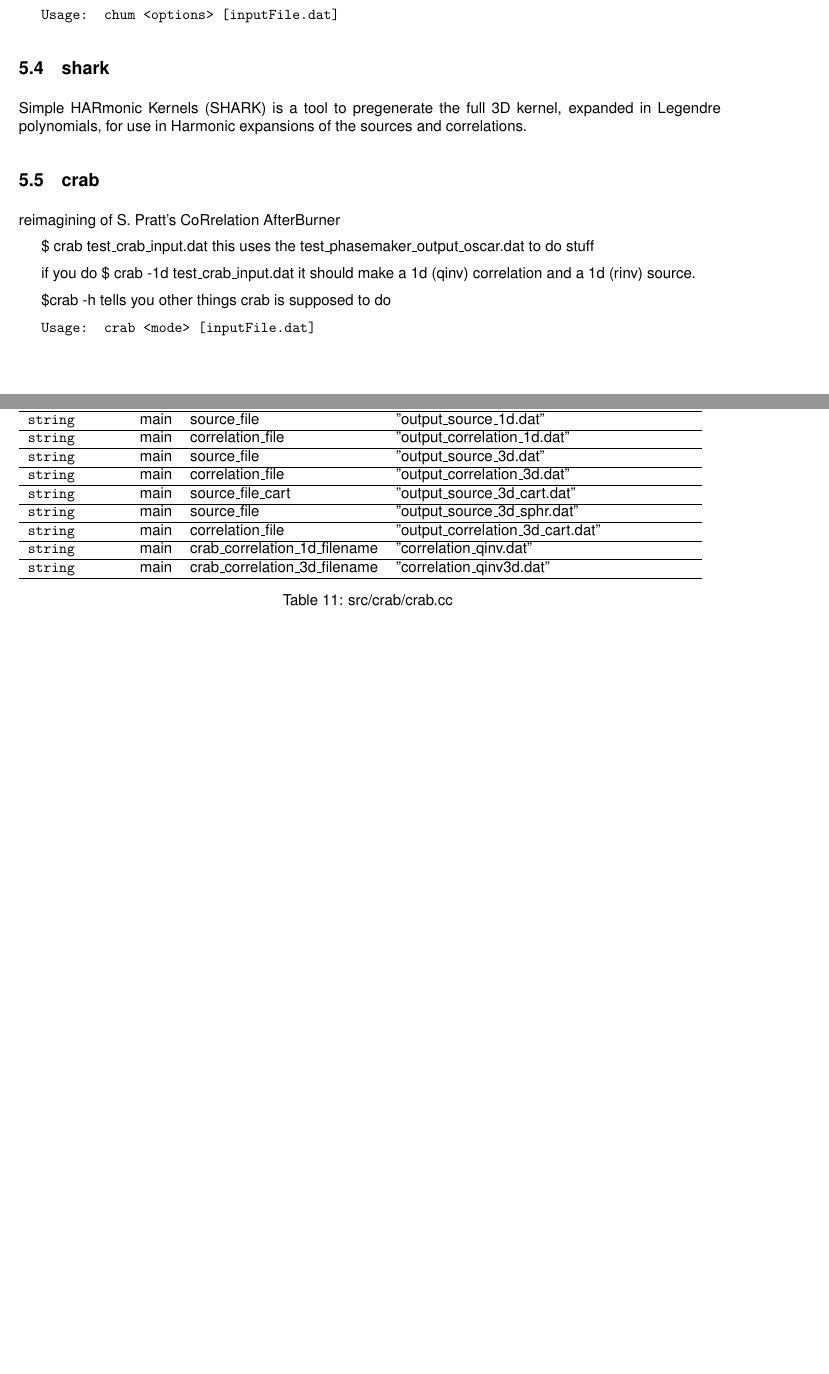
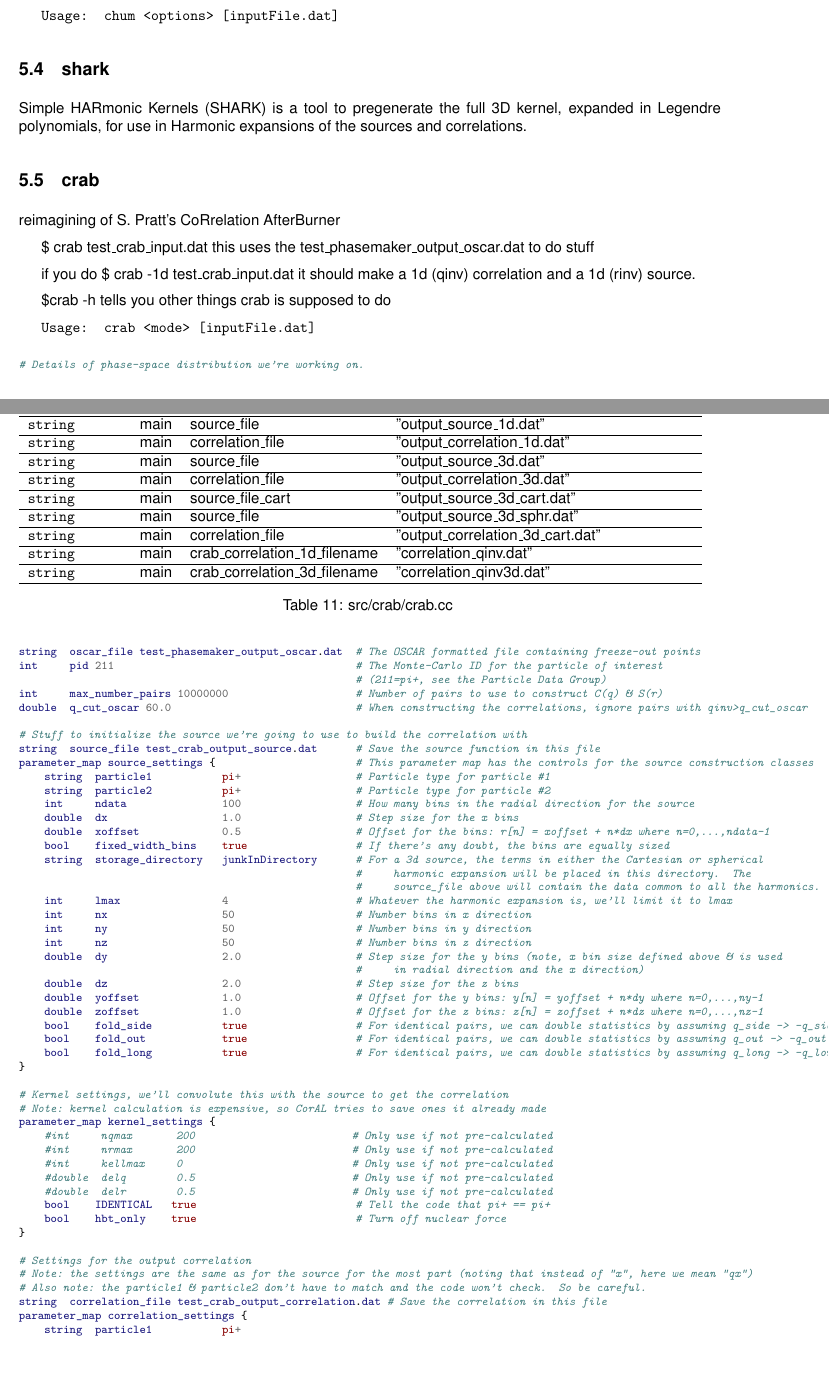
Before and after one commit to brown170/CorAL, a LaTeX document (doc/coral.tex): two parts of pages 11 and 13 of 33, joined at a grey line, cut so that both start at the same text, the shorter picture padded with empty space. Compiled offline with pdfLaTeX.

Commit message:
adding annotated crab input

```diff
--- a/doc/coral.tex
+++ b/doc/coral.tex
@@ -646,6 +650,76 @@ tells you other things crab is supposed to do
             \end{tabular}
             \caption{ src/crab/crab.cc }
         \end{table}
+
+\begin{minted}[fontsize=\footnotesize]{applescript}
+# Details of phase-space distribution we're working on.
+string  oscar_file test_phasemaker_output_oscar.dat  # The OSCAR formatted file containing freeze-out points
+int     pid 211                                      # The Monte-Carlo ID for the particle of interest
+                                                     # (211=pi+, see the Particle Data Group)
+int     max_number_pairs 10000000                    # Number of pairs to use to construct C(q) & S(r)
+double  q_cut_oscar 60.0                             # When constructing the correlations, ignore pairs with qinv>q_cut_oscar
+
+# Stuff to initialize the source we're going to use to build the correlation with
+string  source_file test_crab_output_source.dat      # Save the source function in this file
+parameter_map source_settings {                      # This parameter map has the controls for the source construction classes
+    string  particle1           pi+                  # Particle type for particle #1
+    string  particle2           pi+                  # Particle type for particle #2
+    int     ndata               100                  # How many bins in the radial direction for the source
+    double  dx                  1.0                  # Step size for the x bins
+    double  xoffset             0.5                  # Offset for the bins: r[n] = xoffset + n*dx where n=0,...,ndata-1
+    bool    fixed_width_bins    true                 # If there's any doubt, the bins are equally sized
+    string  storage_directory   junkInDirectory      # For a 3d source, the terms in either the Cartesian or spherical
+                                                     #     harmonic expansion will be placed in this directory.  The
+                                                     #     source_file above will contain the data common to all the harmonics.
+    int     lmax                4                    # Whatever the harmonic expansion is, we'll limit it to lmax
+    int     nx                  50                   # Number bins in x direction
+    int     ny                  50                   # Number bins in y direction
+    int     nz                  50                   # Number bins in z direction
+    double  dy                  2.0                  # Step size for the y bins (note, x bin size defined above & is used
+                                                     #     in radial direction and the x direction)
+    double  dz                  2.0                  # Step size for the z bins
+    double  yoffset             1.0                  # Offset for the y bins: y[n] = yoffset + n*dy where n=0,...,ny-1
+    double  zoffset             1.0                  # Offset for the z bins: z[n] = zoffset + n*dz where n=0,...,nz-1
+    bool    fold_side           true                 # For identical pairs, we can double statistics by assuming q_side -> -q_side
+    bool    fold_out            true                 # For identical pairs, we can double statistics by assuming q_out -> -q_out
+    bool    fold_long           true                 # For identical pairs, we can double statistics by assuming q_long -> -q_long
+}
+
+# Kernel settings, we'll convolute this with the source to get the correlation
+# Note: kernel calculation is expensive, so CorAL tries to save ones it already made
+parameter_map kernel_settings {
+    #int     nqmax       200                         # Only use if not pre-calculated
+    #int     nrmax       200                         # Only use if not pre-calculated
+    #int     kellmax     0                           # Only use if not pre-calculated
+    #double  delq        0.5                         # Only use if not pre-calculated
+    #double  delr        0.5                         # Only use if not pre-calculated
+    bool    IDENTICAL   true                         # Tell the code that pi+ == pi+
+    bool    hbt_only    true                         # Turn off nuclear force
+}
+
+# Settings for the output correlation
+# Note: the settings are the same as for the source for the most part (noting that instead of "x", here we mean "qx")
+# Also note: the particle1 & particle2 don't have to match and the code won't check.  So be careful.
+string  correlation_file test_crab_output_correlation.dat # Save the correlation in this file
+parameter_map correlation_settings {
+    string  particle1           pi+
+    string  particle2           pi+
+    int     ndata               50
+    double  dx                  10.0
+    double  xoffset             5.0
+    bool    fixed_width_bins    true
+    string  storage_directory   junkOutDirectory
+    int     lmax                4
+    int     nx                  10
+    int     ny                  10
+    int     nz                  10
+    double  dy                  10.0
+    double  dz                  10.0
+    double  yoffset             5.0
+    double  zoffset             5.0
+}
+\end{minted}
+
 
 \subsection{converts2c}
 fold a source w/ kernel to make a correlation
```
Also changed, not shown: doc/coral.pdf, doc/coral.tex (12 more changed lines).
